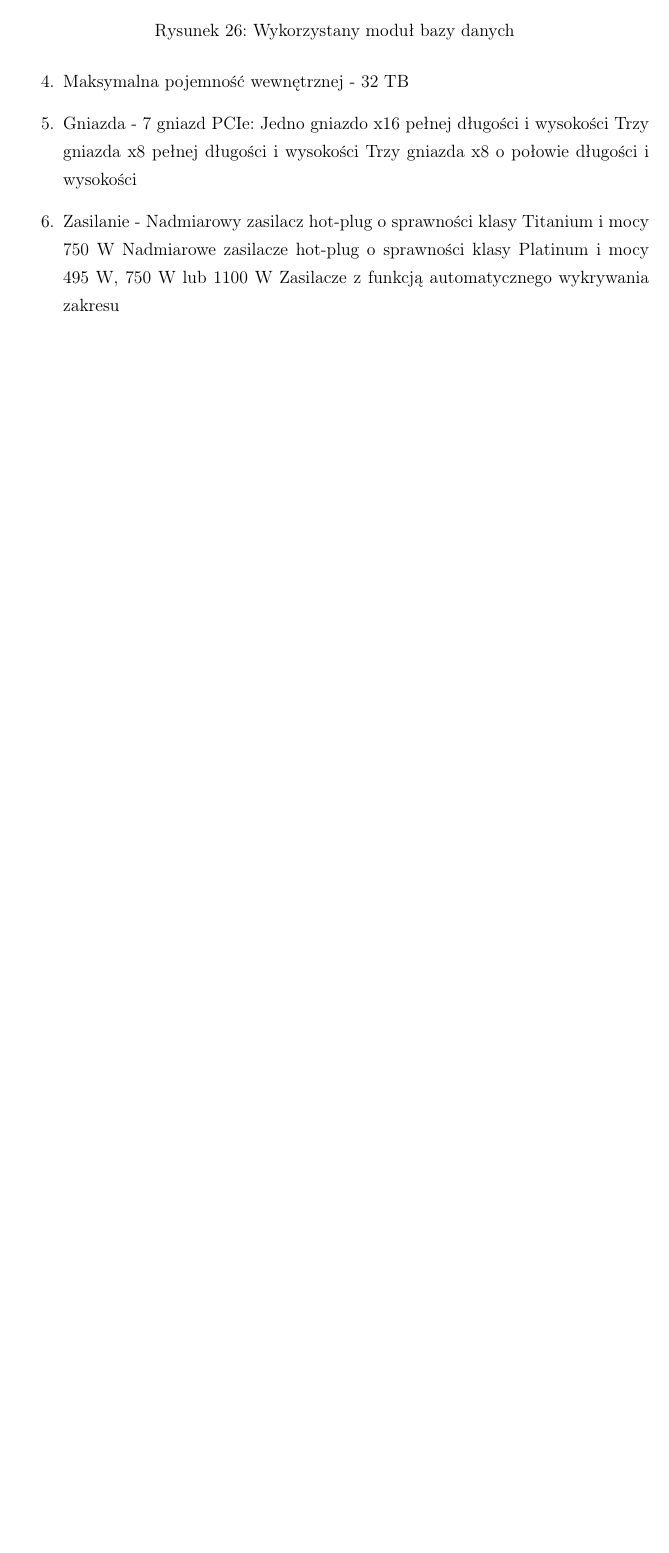
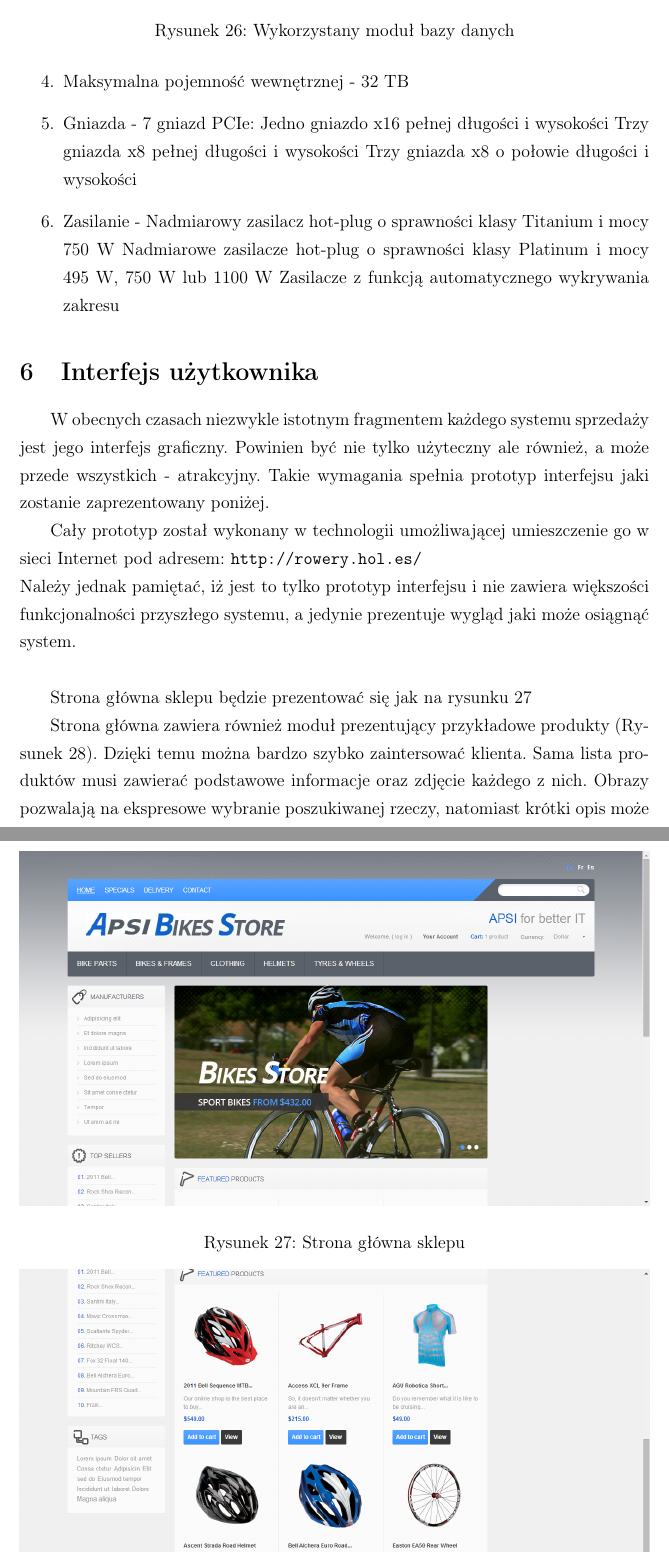
Before and after one commit to jsosnowski/APSI, a LaTeX document (document.tex, which reads tex/InterfejsUzytkownika.tex): part of page 73 of 73 before the commit and two parts of pages 73 and 74 of 77 after it, the two joined at a grey line, cut so that both start at the same text, the shorter picture padded with empty space. Compiled offline with pdfLaTeX.

Commit message:
Prototyp interfejsu uzytkownika dodany.

```diff
--- /dev/null
+++ b/tex/InterfejsUzytkownika.tex
@@ -0,0 +1,21 @@
+\section{Interfejs użytkownika}
+
+W obecnych czasach niezwykle istotnym fragmentem każdego systemu sprzedaży jest
+jego interfejs graficzny. Powinien być nie tylko użyteczny ale również, a może
+przede wszystkich - atrakcyjny. Takie wymagania spełnia prototyp interfejsu jaki
+zostanie zaprezentowany poniżej.
+
+Cały prototyp został wykonany w technologii umożliwającej umieszczenie go w
+sieci Internet pod adresem:
+\url{http://rowery.hol.es/} \\
+Należy jednak pamiętać, iż jest to tylko prototyp interfejsu i nie zawiera
+większości funkcjonalności przyszłego systemu, a jedynie prezentuje wygląd jaki
+może osiągnąć system. \\
+
+Strona główna sklepu będzie prezentować się jak na rysunku \ref{fig:MainPage}
+\begin{figure}[h!]
+  \centering
+    \includegraphics[width=1.0\textwidth]{graphics/ui/MainPageUp.png}
+  \caption{Strona główna sklepu}
+  \label{fig:MainPage}
+\end{figure}
@@ -0,0 +25,12 @@
+  \caption{Strona główna zawiera również moduł prezentujący przykładowe
+  produkty}
+  \label{fig:MainPageBottom}
+\end{figure}
+
+Strona główna zawiera również moduł prezentujący przykładowe produkty (Rysunek
+\ref{fig:MainPageBottom}). Dzięki temu można bardzo szybko zaintersować klienta.
+Sama lista produktów musi zawierać podstawowe informacje oraz zdjęcie każdego z
+nich. Obrazy pozwalają na ekspresowe wybranie poszukiwanej rzeczy, natomiast
+krótki opis może wystarczyć, by dodać ją do koszyka. Procedura zakupu odbywa się
+przez popularny ``Koszyk''. Fragment listy produktów pokazuje Rysunek
+\ref{fig:ProductList} \\
```
Also changed, not shown: document.tex (+1 -0 lines), graphics/ui/Categories.png (added), graphics/ui/MainPageBottom.png (added), graphics/ui/MainPageUp.png (added), graphics/ui/MenuPresentation.png (added), graphics/ui/ProductComparison.png (added), graphics/ui/ProductImage.png (added), graphics/ui/ProductPresentation.png (added), graphics/ui/Products.png (added), tex/InterfejsUzytkownika.tex (45 more changed lines).
